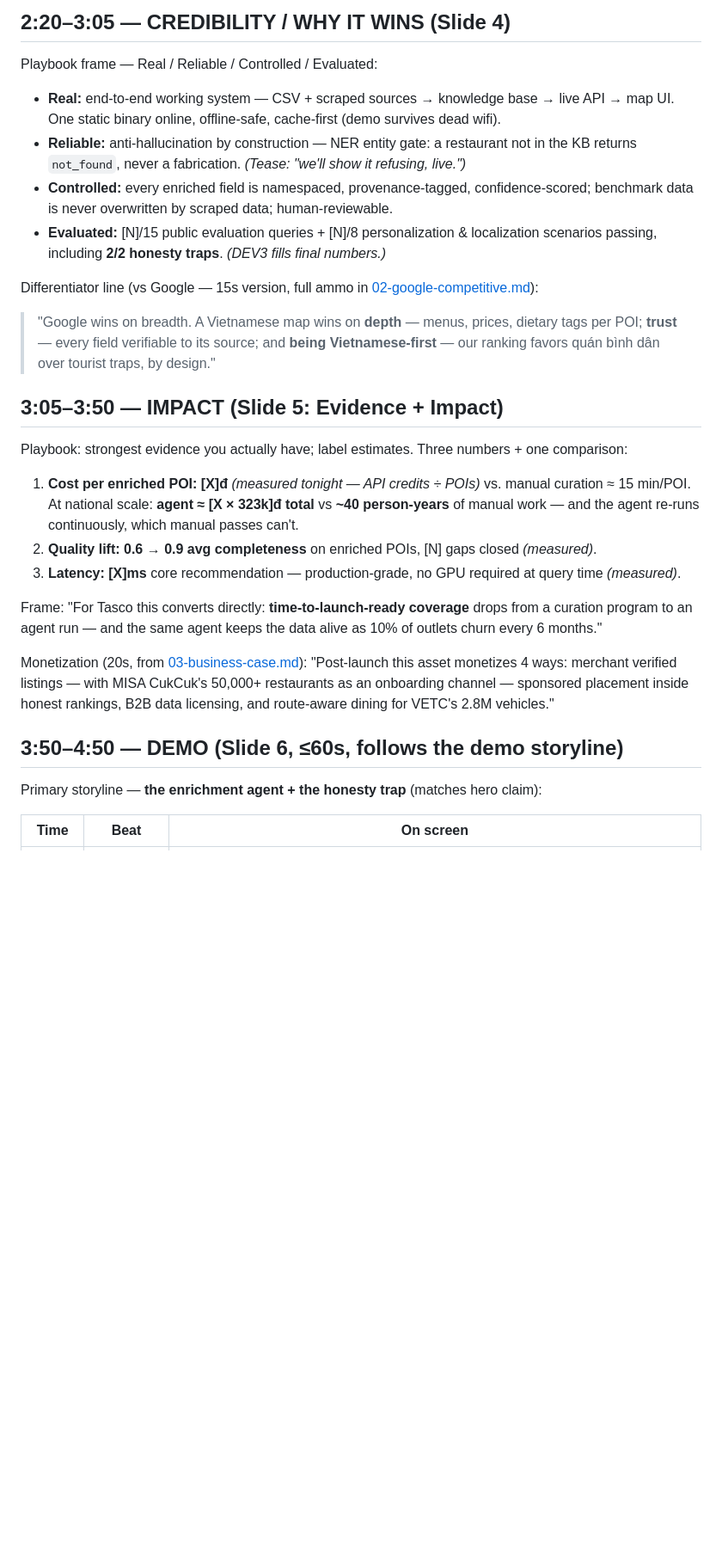
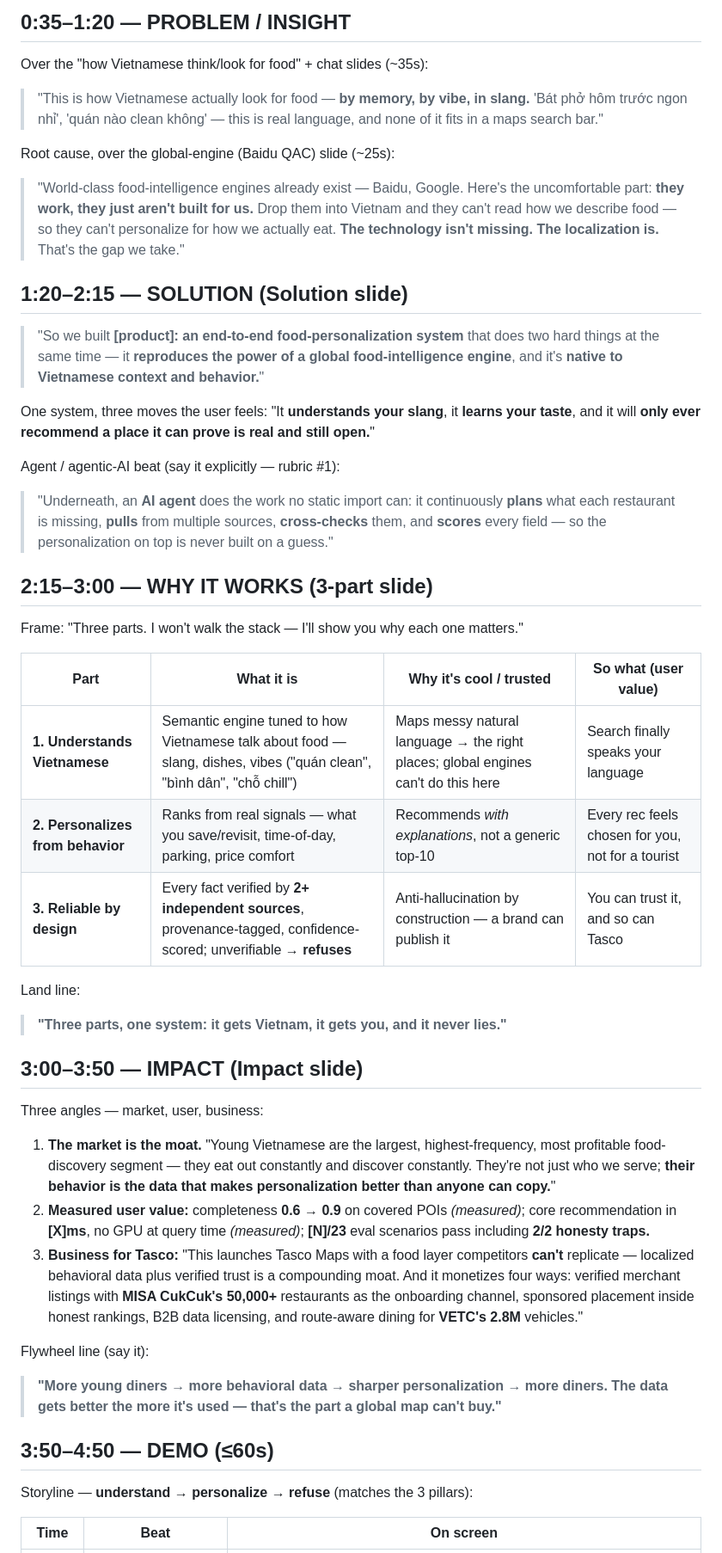
Before and after one commit to onlyin32bit/Toi-la-AI-TascoP11-AABW2026, a Markdown page: business/01-pitch-script.md, the part around one of its changes. Shown at 86% size. Rendered like a GitHub page; blank space fills up the shorter version.

```diff
--- a/business/01-pitch-script.md
+++ b/business/01-pitch-script.md
@@ -47,31 +54,52 @@ Then one breath on serving: "The verified knowledge base then powers everything
 
-## 2:20–3:05 — CREDIBILITY / WHY IT WINS (Slide 4)
+## 0:35–1:20 — PROBLEM / INSIGHT
 
-Playbook frame — Real / Reliable / Controlled / Evaluated:
+Over the "how Vietnamese think/look for food" + chat slides (~35s):
 
-- **Real:** end-to-end working system — CSV + scraped sources → knowledge base → live API → map UI. One static binary online, offline-safe, cache-first (demo survives dead wifi).
-- **Reliable:** anti-hallucination by construction — NER entity gate: a restaurant not in the KB returns `not_found`, never a fabrication. *(Tease: "we'll show it refusing, live.")*
-- **Controlled:** every enriched field is namespaced, provenance-tagged, confidence-scored; benchmark data is never overwritten by scraped data; human-reviewable.
-- **Evaluated:** [N]/15 public evaluation queries + [N]/8 personalization & localization scenarios passing, including **2/2 honesty traps**. *(DEV3 fills final numbers.)*
+> "This is how Vietnamese actually look for food — **by memory, by vibe, in slang.** 'Bát phở hôm trước ngon nhỉ', 'quán nào clean không' — this is real language, and none of it fits in a maps search bar."
 
-Differentiator line (vs Google — 15s version, full ammo in [02-google-competitive.md](02-google-competitive.md)):
-> "Google wins on breadth. A Vietnamese map wins on **depth** — menus, prices, dietary tags per POI; **trust** — every field verifiable to its source; and **being Vietnamese-first** — our ranking favors quán bình dân over tourist traps, by design."
+Root cause, over the global-engine (Baidu QAC) slide (~25s):
 
-## 3:05–3:50 — IMPACT (Slide 5: Evidence + Impact)
+> "World-class food-intelligence engines already exist — Baidu, Google. Here's the uncomfortable part: **they work, they just aren't built for us.** Drop them into Vietnam and they can't read how we describe food — so they can't personalize for how we actually eat. **The technology isn't missing. The localization is.** That's the gap we take."
 
-Playbook: strongest evidence you actually have; label estimates. Three numbers + one comparison:
+## 1:20–2:15 — SOLUTION (Solution slide)
 
-1. **Cost per enriched POI: [X]đ** *(measured tonight — API credits ÷ POIs)* vs. manual curation ≈ 15 min/POI. At national scale: **agent ≈ [X × 323k]đ total** vs **~40 person-years** of manual work — and the agent re-runs continuously, which manual passes can't.
-2. **Quality lift: 0.6 → 0.9 avg completeness** on enriched POIs, [N] gaps closed *(measured)*.
-3. **Latency: [X]ms** core recommendation — production-grade, no GPU required at query time *(measured)*.
+> "So we built **[product]: an end-to-end food-personalization system** that does two hard things at the same time —
+> it **reproduces the power of a global food-intelligence engine**, and it's **native to Vietnamese context and behavior.**"
 
-Frame: "For Tasco this converts directly: **time-to-launch-ready coverage** drops from a curation program to an agent run — and the same agent keeps the data alive as 10% of outlets churn every 6 months."
+One system, three moves the user feels: "It **understands your slang**, it **learns your taste**, and it will **only ever recommend a place it can prove is real and still open.**"
 
-Monetization (20s, from [03-business-case.md](03-business-case.md)): "Post-launch this asset monetizes 4 ways: merchant verified listings — with MISA CukCuk's 50,000+ restaurants as an onboarding channel — sponsored placement inside honest rankings, B2B data licensing, and route-aware dining for VETC's 2.8M vehicles."
+Agent / agentic-AI beat (say it explicitly — rubric #1):
 
-## 3:50–4:50 — DEMO (Slide 6, ≤60s, follows the demo storyline)
+> "Underneath, an **AI agent** does the work no static import can: it continuously **plans** what each restaurant is missing, **pulls** from multiple sources, **cross-checks** them, and **scores** every field — so the personalization on top is never built on a guess."
 
-Primary storyline — **the enrichment agent + the honesty trap** (matches hero claim):
+## 2:15–3:00 — WHY IT WORKS (3-part slide)
+
+Frame: "Three parts. I won't walk the stack — I'll show you why each one matters."
+
+| Part | What it is | Why it's cool / trusted | So what (user value) |
+|---|---|---|---|
+| **1. Understands Vietnamese** | Semantic engine tuned to how Vietnamese talk about food — slang, dishes, vibes ("quán clean", "bình dân", "chỗ chill") | Maps messy natural language → the right places; global engines can't do this here | Search finally speaks your language |
+| **2. Personalizes from behavior** | Ranks from real signals — what you save/revisit, time-of-day, parking, price comfort | Recommends *with explanations*, not a generic top-10 | Every rec feels chosen for you, not for a tourist |
+| **3. Reliable by design** | Every fact verified by **2+ independent sources**, provenance-tagged, confidence-scored; unverifiable → **refuses** | Anti-hallucination by construction — a brand can publish it | You can trust it, and so can Tasco |
+
+Land line:
+> **"Three parts, one system: it gets Vietnam, it gets you, and it never lies."**
+
+## 3:00–3:50 — IMPACT (Impact slide)
+
+Three angles — market, user, business:
+
+1. **The market is the moat.** "Young Vietnamese are the largest, highest-frequency, most profitable food-discovery segment — they eat out constantly and discover constantly. They're not just who we serve; **their behavior is the data that makes personalization better than anyone can copy.**"
+2. **Measured user value:** completeness **0.6 → 0.9** on covered POIs *(measured)*; core recommendation in **[X]ms**, no GPU at query time *(measured)*; **[N]/23** eval scenarios pass including **2/2 honesty traps.**
+3. **Business for Tasco:** "This launches Tasco Maps with a food layer competitors **can't** replicate — localized behavioral data plus verified trust is a compounding moat. And it monetizes four ways: verified merchant listings with **MISA CukCuk's 50,000+** restaurants as the onboarding channel, sponsored placement inside honest rankings, B2B data licensing, and route-aware dining for **VETC's 2.8M** vehicles."
+
+Flywheel line (say it):
+> **"More young diners → more behavioral data → sharper personalization → more diners. The data gets better the more it's used — that's the part a global map can't buy."**
+
+## 3:50–4:50 — DEMO (≤60s)
+
+Storyline — **understand → personalize → refuse** (matches the 3 pillars):
 
 | Time | Beat | On screen |
 |---|---|---|
```
Also changed, not shown: other parts of business/01-pitch-script.md (+61 -51 lines), business/06-submission-portal-copy.md (added, +54 -0 lines).
